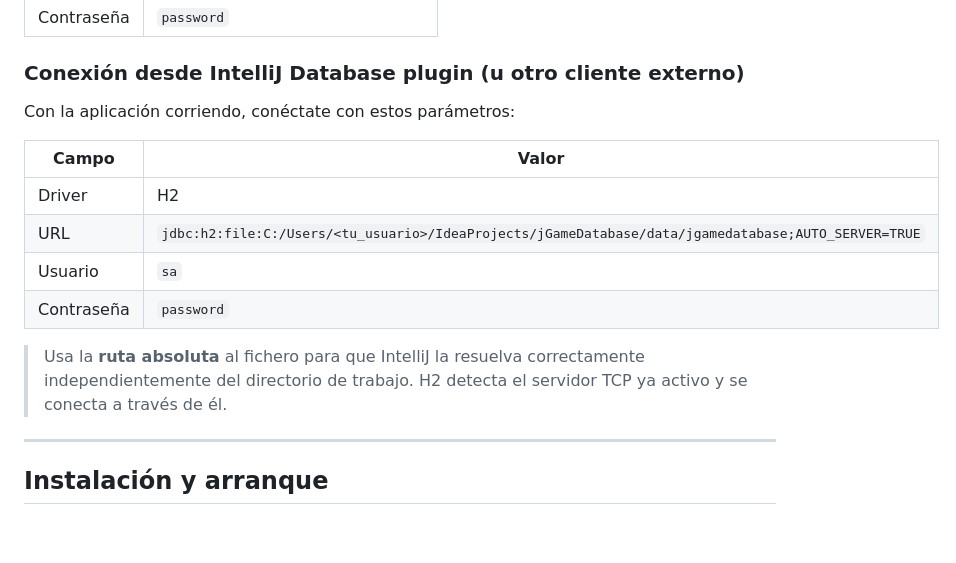
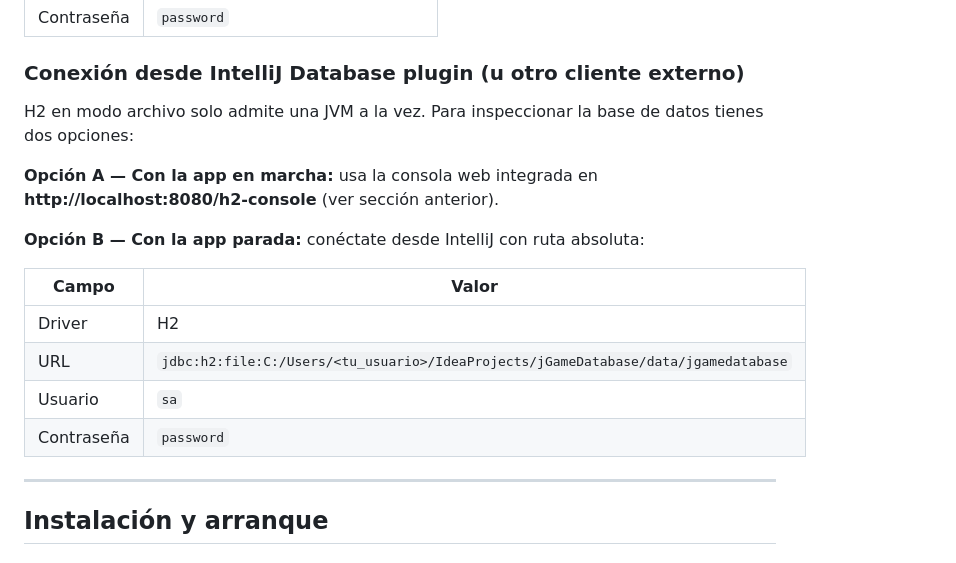
Before and after one commit to sanchon/jGameDatabase, a Markdown page: README.md, the part around one of its changes. GitHub-like rendering; blank space fills up the shorter version.

```diff
--- a/README.md
+++ b/README.md
@@ -86,16 +91,18 @@ Con la app en marcha, accesible en **http://localhost:8080/h2-console**:
 
 ### Conexión desde IntelliJ Database plugin (u otro cliente externo)
 
-Con la aplicación corriendo, conéctate con estos parámetros:
+H2 en modo archivo solo admite una JVM a la vez. Para inspeccionar la base de datos tienes dos opciones:
+
+**Opción A — Con la app en marcha:** usa la consola web integrada en **http://localhost:8080/h2-console** (ver sección anterior).
+
+**Opción B — Con la app parada:** conéctate desde IntelliJ con ruta absoluta:
 
 | Campo | Valor |
 |-------|-------|
 | Driver | H2 |
-| URL | `jdbc:h2:file:C:/Users/<tu_usuario>/IdeaProjects/jGameDatabase/data/jgamedatabase;AUTO_SERVER=TRUE` |
+| URL | `jdbc:h2:file:C:/Users/<tu_usuario>/IdeaProjects/jGameDatabase/data/jgamedatabase` |
 | Usuario | `sa` |
 | Contraseña | `password` |
-
-> Usa la **ruta absoluta** al fichero para que IntelliJ la resuelva correctamente independientemente del directorio de trabajo. H2 detecta el servidor TCP ya activo y se conecta a través de él.
 
 ---
 
```
Also changed, not shown: other parts of README.md (+39 -6 lines).
